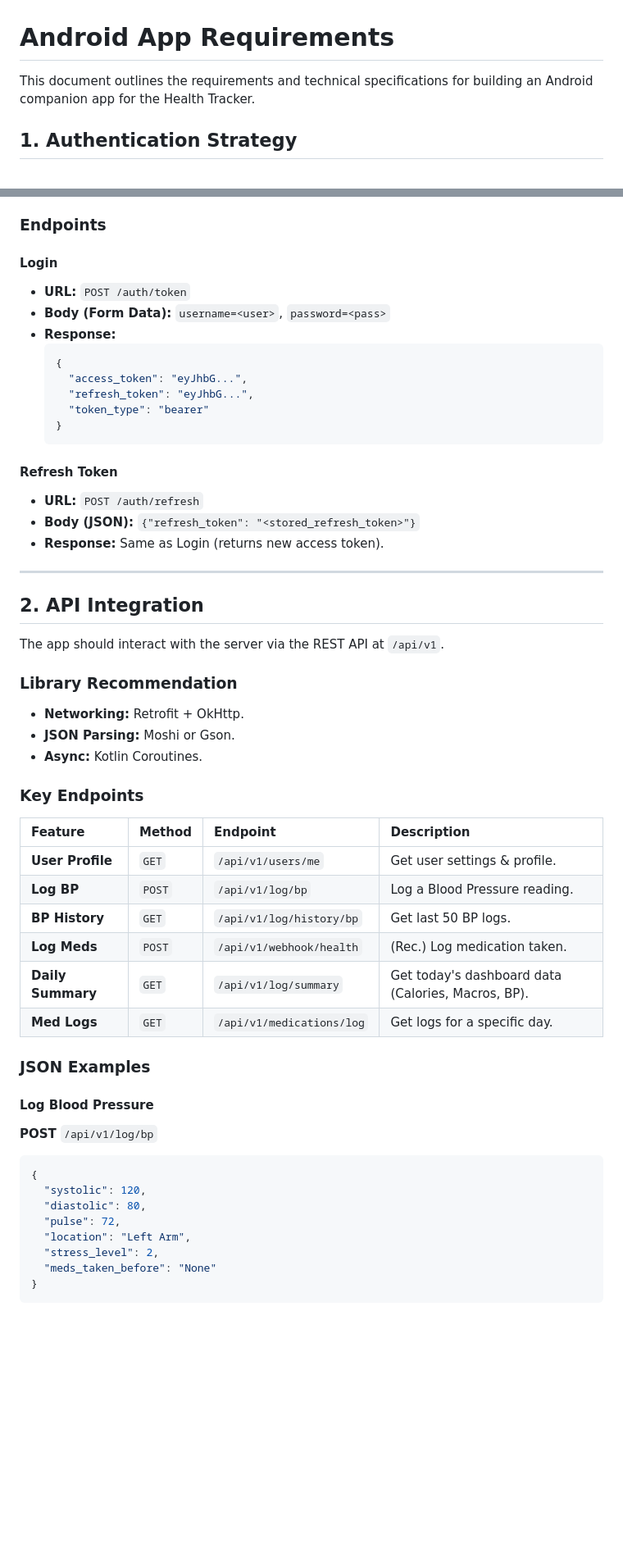
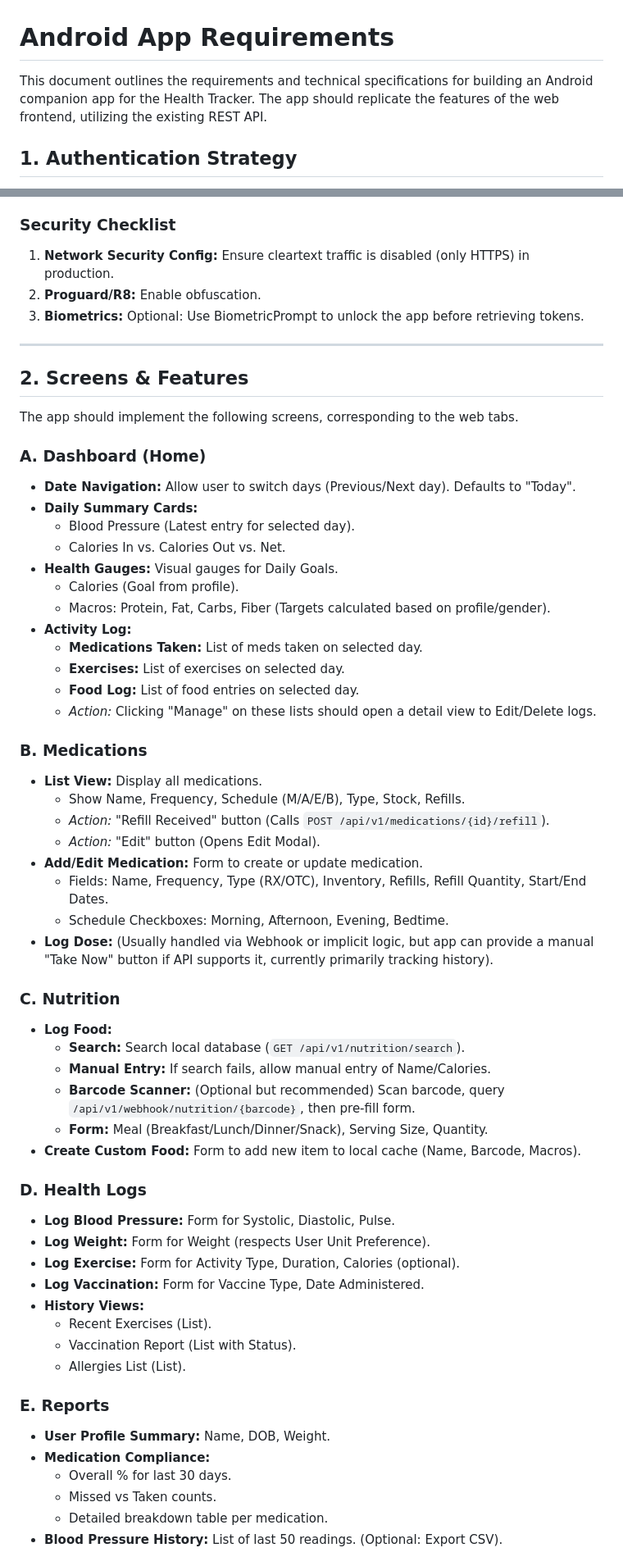
Before and after one commit to sprillex/hahealth, a Markdown page: android_requirements.md, 2 parts joined by grey strips. Shown at 82% size. Drawn GitHub-style; blank space fills up the shorter version.

Commit message:
Update Android requirements to match web features and API

````diff
--- a/android_requirements.md
+++ b/android_requirements.md
@@ -1,6 +1,6 @@
 # Android App Requirements
 
-This document outlines the requirements and technical specifications for building an Android companion app for the Health Tracker.
+This document outlines the requirements and technical specifications for building an Android companion app for the Health Tracker. The app should replicate the features of the web frontend, utilizing the existing REST API.
 
 ## 1. Authentication Strategy
 
@@ -17,59 +17,64 @@ The app should **never** store the user's password locally. Instead, it should u
     *   Retry the original request.
     *   If the refresh fails (e.g., token expired), force the user to log in again.
 
-### Endpoints
-
-#### Login
-*   **URL:** `POST /auth/token`
-*   **Body (Form Data):** `username=<user>`, `password=<pass>`
-*   **Response:**
-    ```json
-    {
-      "access_token": "eyJhbG...",
-      "refresh_token": "eyJhbG...",
-      "token_type": "bearer"
-    }
-    ```
-
-#### Refresh Token
-*   **URL:** `POST /auth/refresh`
-*   **Body (JSON):** `{"refresh_token": "<stored_refresh_token>"}`
-*   **Response:** Same as Login (returns new access token).
+### Security Checklist
+1.  **Network Security Config:** Ensure cleartext traffic is disabled (only HTTPS) in production.
+2.  **Proguard/R8:** Enable obfuscation.
+3.  **Biometrics:** Optional: Use BiometricPrompt to unlock the app before retrieving tokens.
 
 ---
 
-## 2. API Integration
+## 2. Screens & Features
 
-The app should interact with the server via the REST API at `/api/v1`.
+The app should implement the following screens, corresponding to the web tabs.
 
-### Library Recommendation
-*   **Networking:** Retrofit + OkHttp.
-*   **JSON Parsing:** Moshi or Gson.
-*   **Async:** Kotlin Coroutines.
+### A. Dashboard (Home)
+*   **Date Navigation:** Allow user to switch days (Previous/Next day). Defaults to "Today".
+*   **Daily Summary Cards:**
+    *   Blood Pressure (Latest entry for selected day).
+    *   Calories In vs. Calories Out vs. Net.
+*   **Health Gauges:** Visual gauges for Daily Goals.
+    *   Calories (Goal from profile).
+    *   Macros: Protein, Fat, Carbs, Fiber (Targets calculated based on profile/gender).
+*   **Activity Log:**
+    *   **Medications Taken:** List of meds taken on selected day.
+    *   **Exercises:** List of exercises on selected day.
+    *   **Food Log:** List of food entries on selected day.
+    *   *Action:* Clicking "Manage" on these lists should open a detail view to Edit/Delete logs.
 
-### Key Endpoints
+### B. Medications
+*   **List View:** Display all medications.
+    *   Show Name, Frequency, Schedule (M/A/E/B), Type, Stock, Refills.
+    *   *Action:* "Refill Received" button (Calls `POST /api/v1/medications/{id}/refill`).
+    *   *Action:* "Edit" button (Opens Edit Modal).
+*   **Add/Edit Medication:** Form to create or update medication.
+    *   Fields: Name, Frequency, Type (RX/OTC), Inventory, Refills, Refill Quantity, Start/End Dates.
+    *   Schedule Checkboxes: Morning, Afternoon, Evening, Bedtime.
+*   **Log Dose:** (Usually handled via Webhook or implicit logic, but app can provide a manual "Take Now" button if API supports it, currently primarily tracking history).
 
-| Feature | Method | Endpoint | Description |
-| :--- | :--- | :--- | :--- |
-| **User Profile** | `GET` | `/api/v1/users/me` | Get user settings & profile. |
-| **Log BP** | `POST` | `/api/v1/log/bp` | Log a Blood Pressure reading. |
-| **BP History** | `GET` | `/api/v1/log/history/bp` | Get last 50 BP logs. |
-| **Log Meds** | `POST` | `/api/v1/webhook/health` | (Rec.) Log medication taken. |
-| **Daily Summary**| `GET` | `/api/v1/log/summary` | Get today's dashboard data (Calories, Macros, BP). |
-| **Med Logs** | `GET` | `/api/v1/medications/log` | Get logs for a specific day. |
+### C. Nutrition
+*   **Log Food:**
+    *   **Search:** Search local database (`GET /api/v1/nutrition/search`).
+    *   **Manual Entry:** If search fails, allow manual entry of Name/Calories.
+    *   **Barcode Scanner:** (Optional but recommended) Scan barcode, query `/api/v1/webhook/nutrition/{barcode}`, then pre-fill form.
+    *   **Form:** Meal (Breakfast/Lunch/Dinner/Snack), Serving Size, Quantity.
+*   **Create Custom Food:** Form to add new item to local cache (Name, Barcode, Macros).
 
-### JSON Examples
+### D. Health Logs
+*   **Log Blood Pressure:** Form for Systolic, Diastolic, Pulse.
+*   **Log Weight:** Form for Weight (respects User Unit Preference).
+*   **Log Exercise:** Form for Activity Type, Duration, Calories (optional).
+*   **Log Vaccination:** Form for Vaccine Type, Date Administered.
+*   **History Views:**
+    *   Recent Exercises (List).
+    *   Vaccination Report (List with Status).
+    *   Allergies List (List).
 
-#### Log Blood Pressure
-**POST** `/api/v1/log/bp`
-```json
-{
-  "systolic": 120,
-  "diastolic": 80,
-  "pulse": 72,
-  "location": "Left Arm",
-  "stress_level": 2,
-  "meds_taken_before": "None"
-}
-```
+### E. Reports
+*   **User Profile Summary:** Name, DOB, Weight.
+*   **Medication Compliance:**
+    *   Overall % for last 30 days.
+    *   Missed vs Taken counts.
+    *   Detailed breakdown table per medication.
+*   **Blood Pressure History:** List of last 50 readings. (Optional: Export CSV).
 
````
Also changed, not shown: other parts of android_requirements.md (+87 -32 lines).
